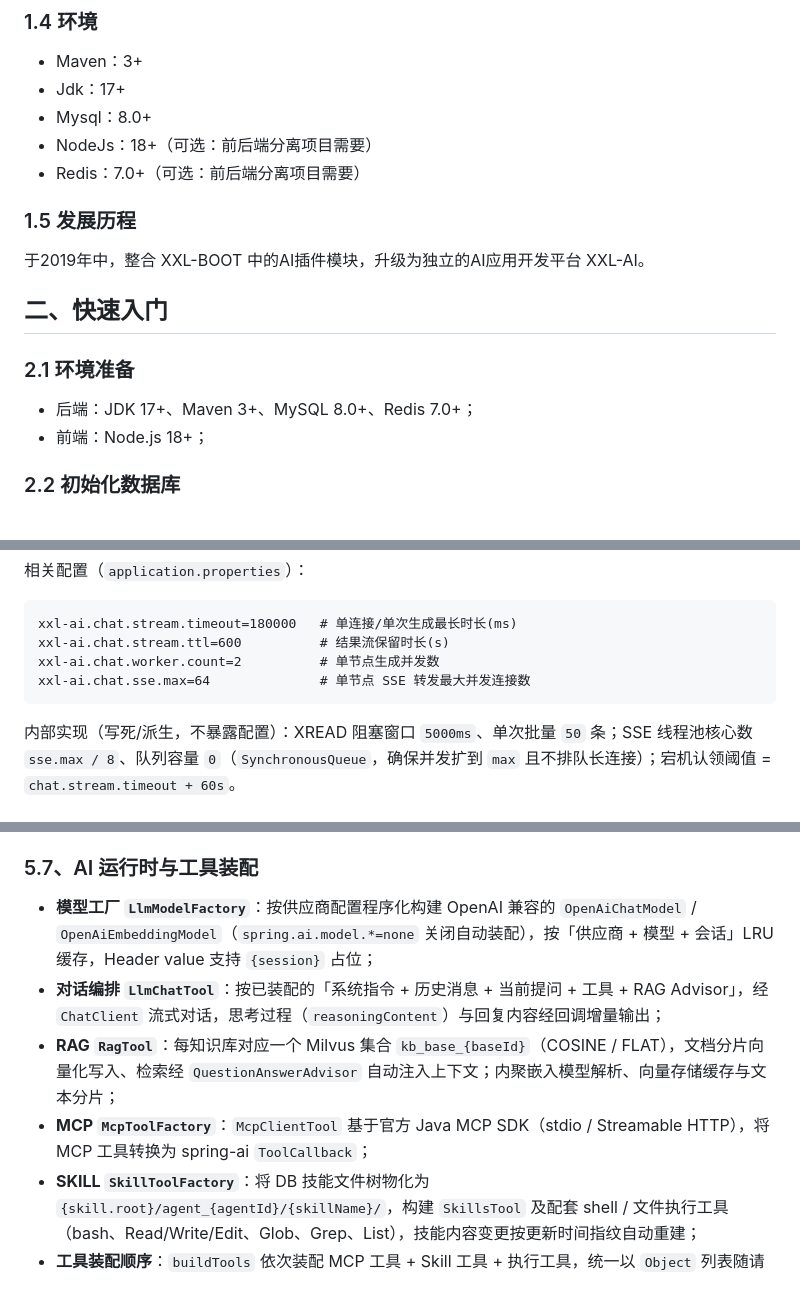
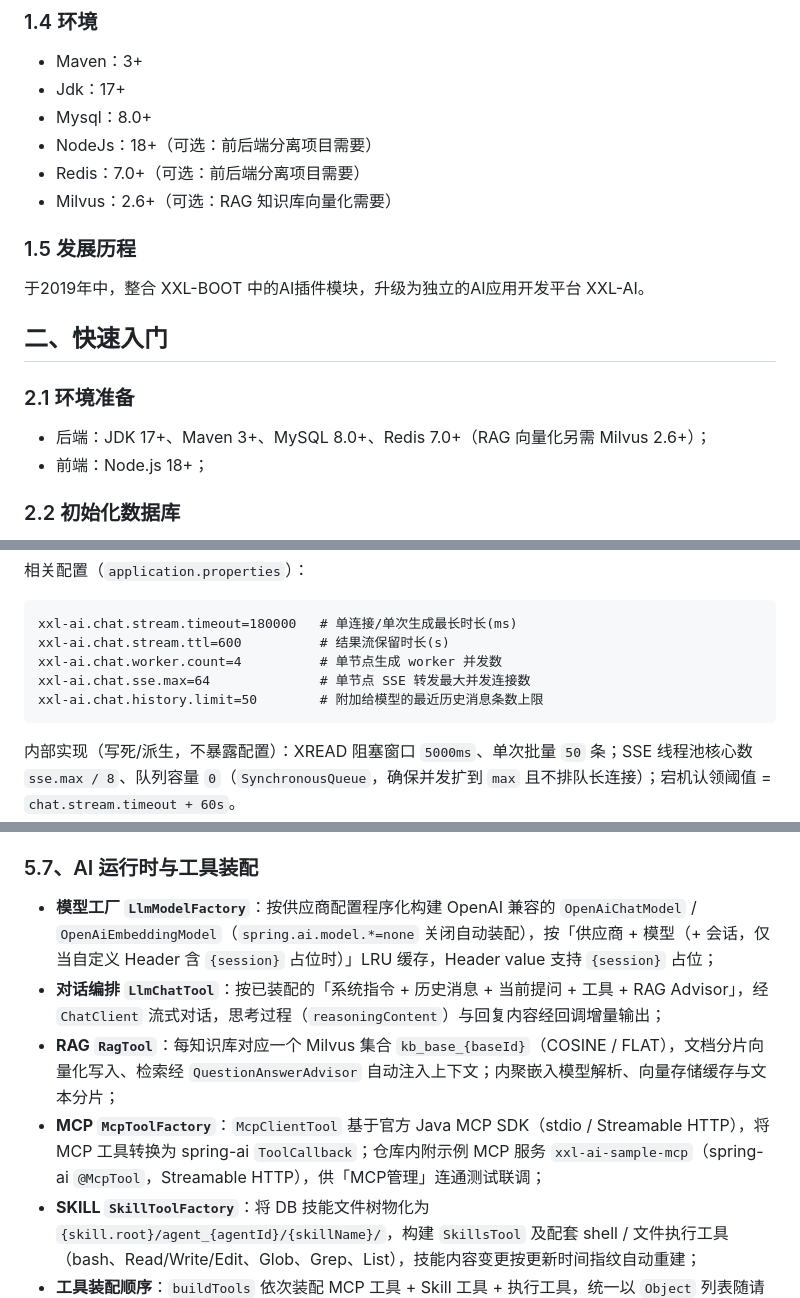
Before and after one commit to xuxueli/xxl-ai, a Markdown page: doc/XXL-AI官方文档.md, 3 parts joined by grey strips. GitHub-like rendering.

````diff
--- a/doc/XXL-AI官方文档.md
+++ b/doc/XXL-AI官方文档.md
@@ -48,6 +48,7 @@ XXL-AI 是一个AI应用开发平台，其核心设计目标是开发迅速、
 - Mysql：8.0+
 - NodeJs：18+（可选：前后端分离项目需要）
 - Redis：7.0+（可选：前后端分离项目需要）
+- Milvus：2.6+（可选：RAG 知识库向量化需要）
 
 ### 1.5 发展历程
 
@@ -58,7 +59,7 @@ XXL-AI 是一个AI应用开发平台，其核心设计目标是开发迅速、
 
 ### 2.1 环境准备
 
-- 后端：JDK 17+、Maven 3+、MySQL 8.0+、Redis 7.0+；
+- 后端：JDK 17+、Maven 3+、MySQL 8.0+、Redis 7.0+（RAG 向量化另需 Milvus 2.6+）；
 - 前端：Node.js 18+；
 
 ### 2.2 初始化数据库
@@ -480,8 +488,9 @@ SSE 事件协议（`ChatConstant`）：
 ```
 xxl-ai.chat.stream.timeout=180000   # 单连接/单次生成最长时长(ms)
 xxl-ai.chat.stream.ttl=600          # 结果流保留时长(s)
-xxl-ai.chat.worker.count=2          # 单节点生成并发数
+xxl-ai.chat.worker.count=4          # 单节点生成 worker 并发数
 xxl-ai.chat.sse.max=64              # 单节点 SSE 转发最大并发连接数
+xxl-ai.chat.history.limit=50        # 附加给模型的最近历史消息条数上限
 ```
 
 内部实现（写死/派生，不暴露配置）：XREAD 阻塞窗口 `5000ms`、单次批量 `50` 条；SSE 线程池核心数 `sse.max / 8`、队列容量 `0`（`SynchronousQueue`，确保并发扩到 `max` 且不排队长连接）；宕机认领阈值 = `chat.stream.timeout + 60s`。
@@ -510,10 +519,10 @@ xxl-ai.chat.sse.max=64              # 单节点 SSE 转发最大并发连接数
 
 ### 5.7、AI 运行时与工具装配
 
-- **模型工厂 `LlmModelFactory`**：按供应商配置程序化构建 OpenAI 兼容的 `OpenAiChatModel` / `OpenAiEmbeddingModel`（`spring.ai.model.*=none` 关闭自动装配），按「供应商 + 模型 + 会话」LRU 缓存，Header value 支持 `{session}` 占位；
+- **模型工厂 `LlmModelFactory`**：按供应商配置程序化构建 OpenAI 兼容的 `OpenAiChatModel` / `OpenAiEmbeddingModel`（`spring.ai.model.*=none` 关闭自动装配），按「供应商 + 模型（+ 会话，仅当自定义 Header 含 `{session}` 占位时）」LRU 缓存，Header value 支持 `{session}` 占位；
 - **对话编排 `LlmChatTool`**：按已装配的「系统指令 + 历史消息 + 当前提问 + 工具 + RAG Advisor」，经 `ChatClient` 流式对话，思考过程（`reasoningContent`）与回复内容经回调增量输出；
 - **RAG `RagTool`**：每知识库对应一个 Milvus 集合 `kb_base_{baseId}`（COSINE / FLAT），文档分片向量化写入、检索经 `QuestionAnswerAdvisor` 自动注入上下文；内聚嵌入模型解析、向量存储缓存与文本分片；
-- **MCP `McpToolFactory`**：`McpClientTool` 基于官方 Java MCP SDK（stdio / Streamable HTTP），将 MCP 工具转换为 spring-ai `ToolCallback`；
+- **MCP `McpToolFactory`**：`McpClientTool` 基于官方 Java MCP SDK（stdio / Streamable HTTP），将 MCP 工具转换为 spring-ai `ToolCallback`；仓库内附示例 MCP 服务 `xxl-ai-sample-mcp`（spring-ai `@McpTool`，Streamable HTTP），供「MCP管理」连通测试联调；
 - **SKILL `SkillToolFactory`**：将 DB 技能文件树物化为 `{skill.root}/agent_{agentId}/{skillName}/`，构建 `SkillsTool` 及配套 shell / 文件执行工具（bash、Read/Write/Edit、Glob、Grep、List），技能内容变更按更新时间指纹自动重建；
 - **工具装配顺序**：`buildTools` 依次装配 MCP 工具 + Skill 工具 + 执行工具，统一以 `Object` 列表随请求传入，spring-ai 自动解析注册。
 
````
Also changed, not shown: other parts of doc/XXL-AI官方文档.md (+19 -12 lines), AGENTS.md (+17 -11 lines), 1 other file.
